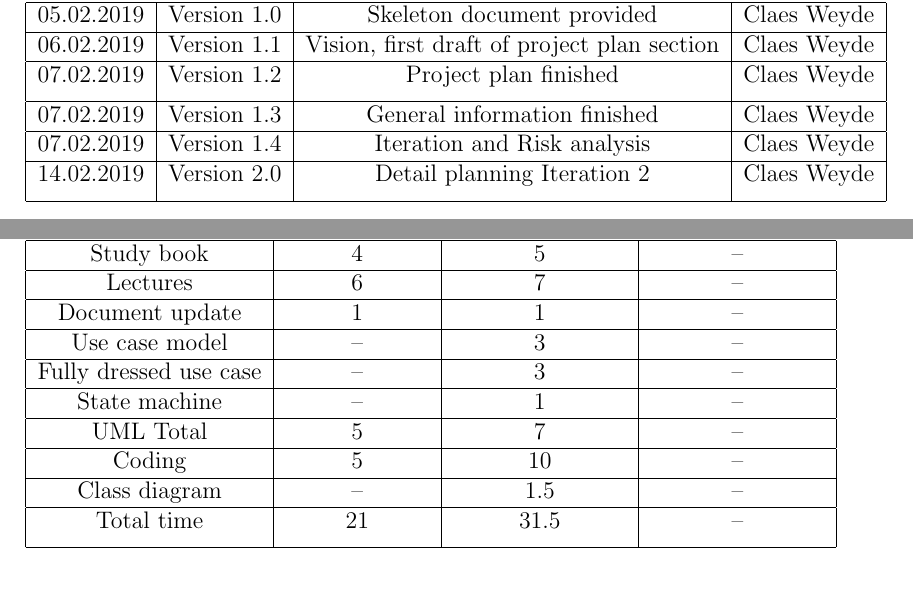
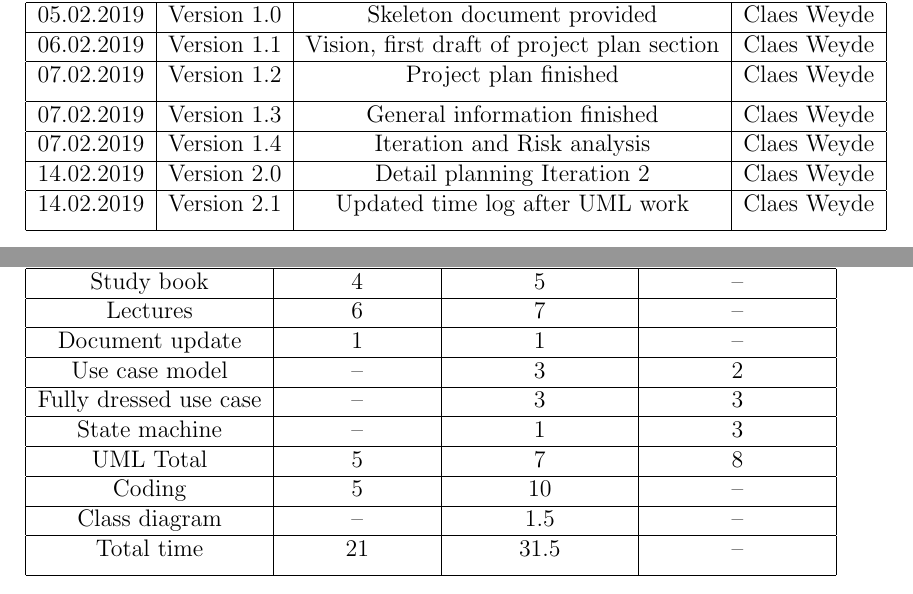
Before and after one commit to Cosbus/cw222av_1dv600_, a LaTeX document (documentation/ProjectPlan.tex): two parts of pages 4 and 15 of 20, joined at a grey line, cut so that both start at the same text. Compiled offline with pdfLaTeX.

Commit message:
finished State Machines, updated project report

```diff
--- a/documentation/ProjectPlan.tex
+++ b/documentation/ProjectPlan.tex
@@ -39,7 +39,9 @@
 		\hline
 		07.02.2019 & Version 1.4 & Iteration and Risk analysis & Claes Weyde \\
 		\hline
-		14.02.2019 & Version 2.0 & Detail planning Iteration 2 & Claes Weyde \\[1ex]
+		14.02.2019 & Version 2.0 & Detail planning Iteration 2 & Claes Weyde \\
+		\hline
+		14.02.2019 & Version 2.1 & Updated time log after UML work & Claes Weyde \\[1ex]
 		\hline
 
 	\end{tabular}
@@ -286,13 +288,13 @@ A first estimate was performed during iteration 1. Thereafter a re-estimation wa
 		\hline
 		Document update & 1 & 1 &--\\
 		\hline
-		Use case model & -- & 3 & -- \\
+		Use case model & -- & 3 & 2 \\
 		\hline
-		Fully dressed use case & -- & 3 & --\\
+		Fully dressed use case & -- & 3 & 3\\
 		\hline
-		State machine & -- & 1 & --\\
+		State machine & -- & 1 & 3 \\
 		\hline
-		UML Total & 5 & 7 &-- \\
+		UML Total & 5 & 7 & 8 \\
 		\hline
 		Coding & 5 & 10 &-- \\
 		\hline
```
Also changed, not shown: documentation/Use Cases/UseCases.tex (+1 -1 lines), documentation/ProjectPlan.pdf, documentation/Use Cases/Play Game State Machine.pdf (renamed from documentation/Use Cases/State Machine.pdf), documentation/Use Cases/State Machine Extended.pdf (added), documentation/Use Cases/UseCases.pdf, 1 other file.
